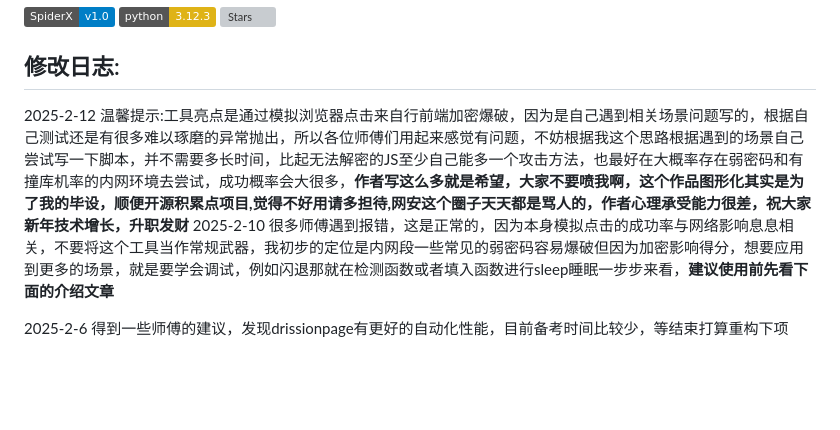
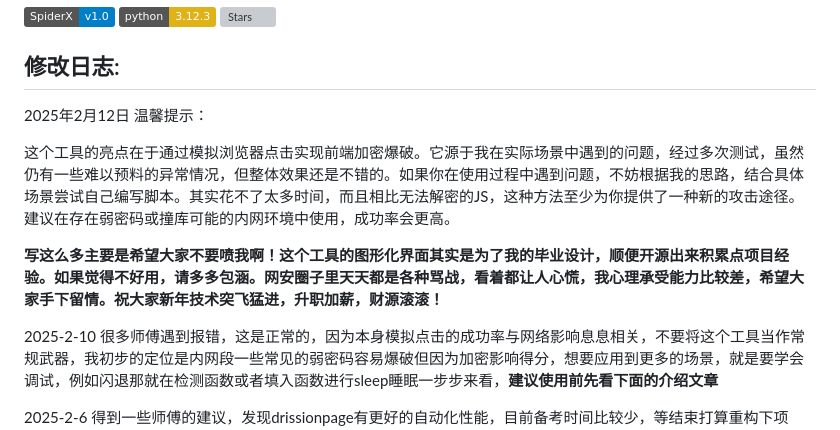
Before and after one commit to ElaBosak233/SpiderX, a Markdown page: README.md, the part around the change. Drawn GitHub-style; badges without logos; blank space fills up the shorter version; grey boxes are pictures that could not be loaded.

```diff
--- a/README.md
+++ b/README.md
@@ -5,7 +5,14 @@
 ![Stars](https://img.shields.io/badge/dynamic/json?color=blue&label=Stars&query=stargazers_count&url=https%3A%2F%2Fapi.github.com%2Frepos%2FLiChaser%2FSpiderX)
 
 ## 修改日志:
-2025-2-12 温馨提示:工具亮点是通过模拟浏览器点击来自行前端加密爆破，因为是自己遇到相关场景问题写的，根据自己测试还是有很多难以琢磨的异常抛出，所以各位师傅们用起来感觉有问题，不妨根据我这个思路根据遇到的场景自己尝试写一下脚本，并不需要多长时间，比起无法解密的JS至少自己能多一个攻击方法，也最好在大概率存在弱密码和有撞库机率的内网环境去尝试，成功概率会大很多，**作者写这么多就是希望，大家不要喷我啊，这个作品图形化其实是为了我的毕设，顺便开源积累点项目,觉得不好用请多担待,网安这个圈子天天都是骂人的，作者心理承受能力很差，祝大家新年技术增长，升职发财**
+2025年2月12日 温馨提示：
+
+这个工具的亮点在于通过模拟浏览器点击实现前端加密爆破。它源于我在实际场景中遇到的问题，经过多次测试，虽然仍有一些难以预料的异常情况，但整体效果还是不错的。如果你在使用过程中遇到问题，不妨根据我的思路，结合具体场景尝试自己编写脚本。其实花不了太多时间，而且相比无法解密的JS，这种方法至少为你提供了一种新的攻击途径。建议在存在弱密码或撞库可能的内网环境中使用，成功率会更高。
+
+**写这么多主要是希望大家不要喷我啊！这个工具的图形化界面其实是为了我的毕业设计，顺便开源出来积累点项目经验。如果觉得不好用，请多多包涵。网安圈子里天天都是各种骂战，看着都让人心慌，我心理承受能力比较差，希望大家手下留情。祝大家新年技术突飞猛进，升职加薪，财源滚滚！**
+
+
+
 2025-2-10 很多师傅遇到报错，这是正常的，因为本身模拟点击的成功率与网络影响息息相关，不要将这个工具当作常规武器，我初步的定位是内网段一些常见的弱密码容易爆破但因为加密影响得分，想要应用到更多的场景，就是要学会调试，例如闪退那就在检测函数或者填入函数进行sleep睡眠一步步来看，**建议使用前先看下面的介绍文章**
 
 2025-2-6 得到一些师傅的建议，发现drissionpage有更好的自动化性能，目前备考时间比较少，等结束打算重构下项目，感兴趣的师傅start我，随时推送动态
```
